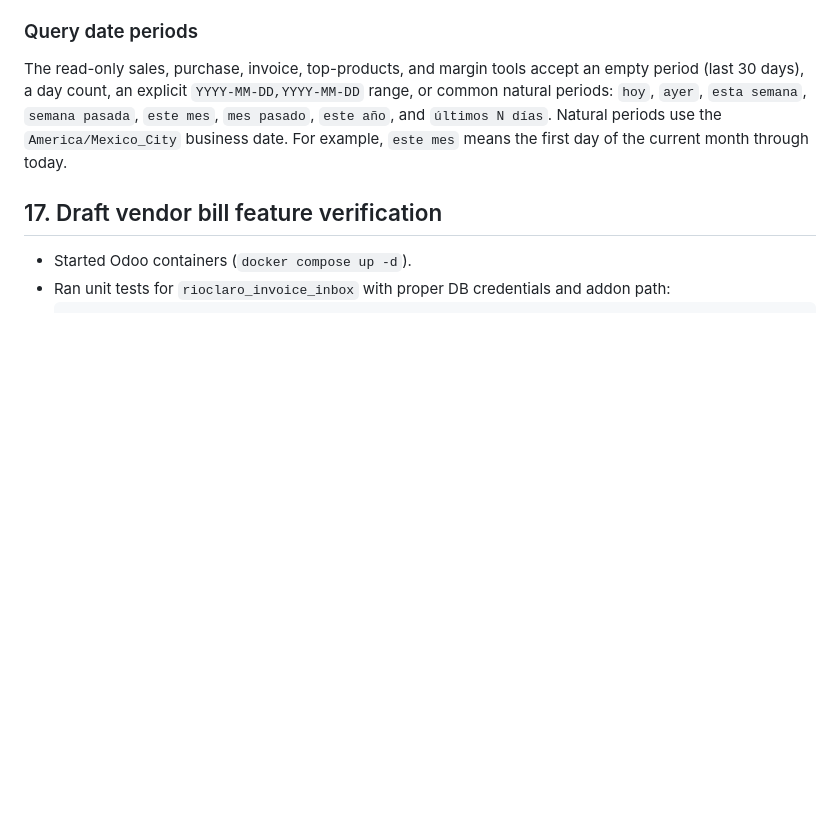
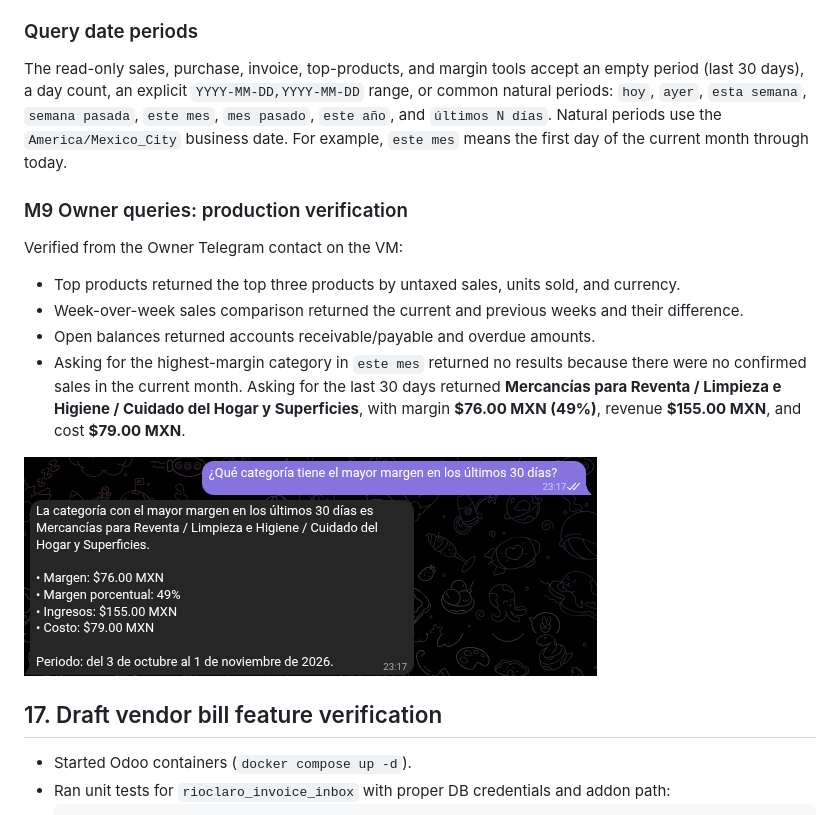
Before and after one commit to ahilotuz/proyecto-distribuidora-rio-claro, a Markdown page: guia.md, the part around the change. Drawn GitHub-style; pictures changed too: docs/screenshots/m9-01-owner-margin-query.png (added); blank space fills up the shorter version.

Commit message:
Document verified Owner margin query in guia.md (#26)
Co-authored-by: Ahuizotl Mecate <gerardo@ropech.com>

```diff
--- a/guia.md
+++ b/guia.md
@@ -1606,6 +1606,23 @@ an empty period (last 30 days), a day count, an explicit
 `últimos N días`. Natural periods use the `America/Mexico_City` business date.
 For example, `este mes` means the first day of the current month through today.
 
+### M9 Owner queries: production verification
+
+Verified from the Owner Telegram contact on the VM:
+
+- Top products returned the top three products by untaxed sales, units sold,
+  and currency.
+- Week-over-week sales comparison returned the current and previous weeks and
+  their difference.
+- Open balances returned accounts receivable/payable and overdue amounts.
+- Asking for the highest-margin category in `este mes` returned no results
+  because there were no confirmed sales in the current month. Asking for the
+  last 30 days returned **Mercancías para Reventa / Limpieza e Higiene /
+  Cuidado del Hogar y Superficies**, with margin **$76.00 MXN (49%)**, revenue
+  **$155.00 MXN**, and cost **$79.00 MXN**.
+
+![Owner margin query for the last 30 days](docs/screenshots/m9-01-owner-margin-query.png)
+
 ## 17. Draft vendor bill feature verification
 
 - Started Odoo containers (`docker compose up -d`).
```
